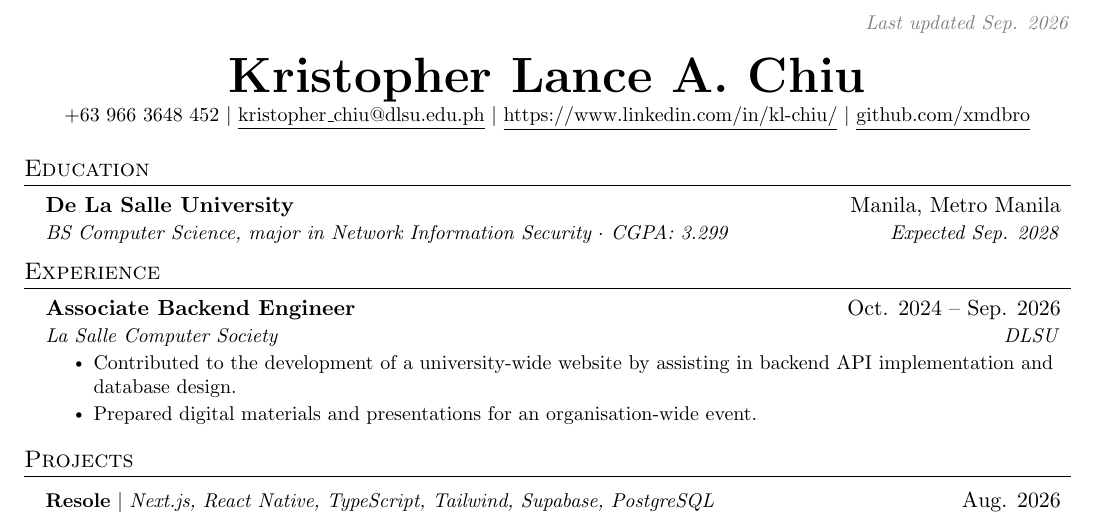
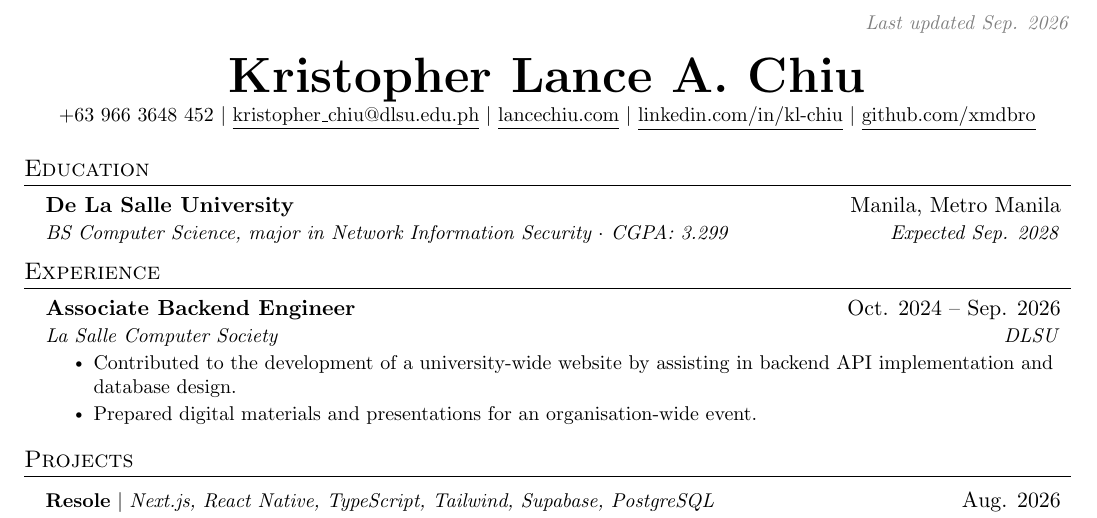
Before and after one commit to xmdbro/cv, a LaTeX CV (resume.tex): part of the page, cut so that both start at the same text. Compiled offline with pdfLaTeX.

Commit message:
add personal website

```diff
--- a/resume.tex
+++ b/resume.tex
@@ -118,9 +118,10 @@
 
 \begin{center}
     \textbf{\Huge Kristopher Lance A. Chiu} \\ \vspace{1pt}
-    \small +63 966 3648 452 $|$ \href{mailto:x@x.com}{\underline{kristopher\_chiu@dlsu.edu.ph}} $|$
-    \href{https://linkedin.com/in/...}{\underline{https://www.linkedin.com/in/kl-chiu/}} $|$
-    \href{https://github.com/...}{\underline{github.com/xmdbro}}
+    \small +63 966 3648 452 $|$ \href{mailto:kristopher_chiu@dlsu.edu.ph}{\underline{kristopher\_chiu@dlsu.edu.ph}} $|$
+    \href{https://lancechiu.com/}{\underline{\vphantom{g\_p}lancechiu.com}} $|$
+    \href{https://www.linkedin.com/in/kl-chiu/}{\underline{linkedin.com/in/kl-chiu}} $|$
+    \href{https://github.com/xmdbro}{\underline{github.com/xmdbro}}
 \end{center}
 
 
```
